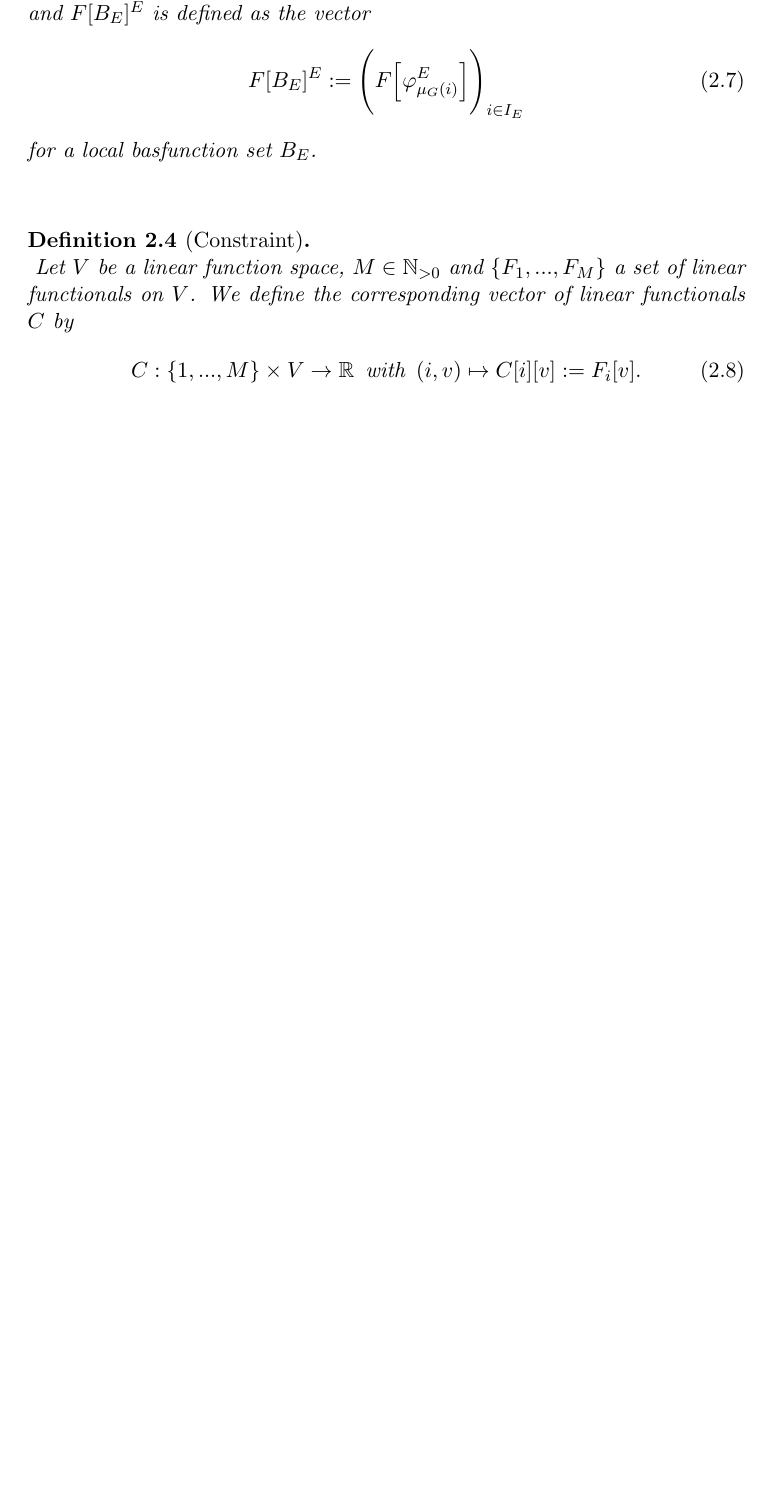
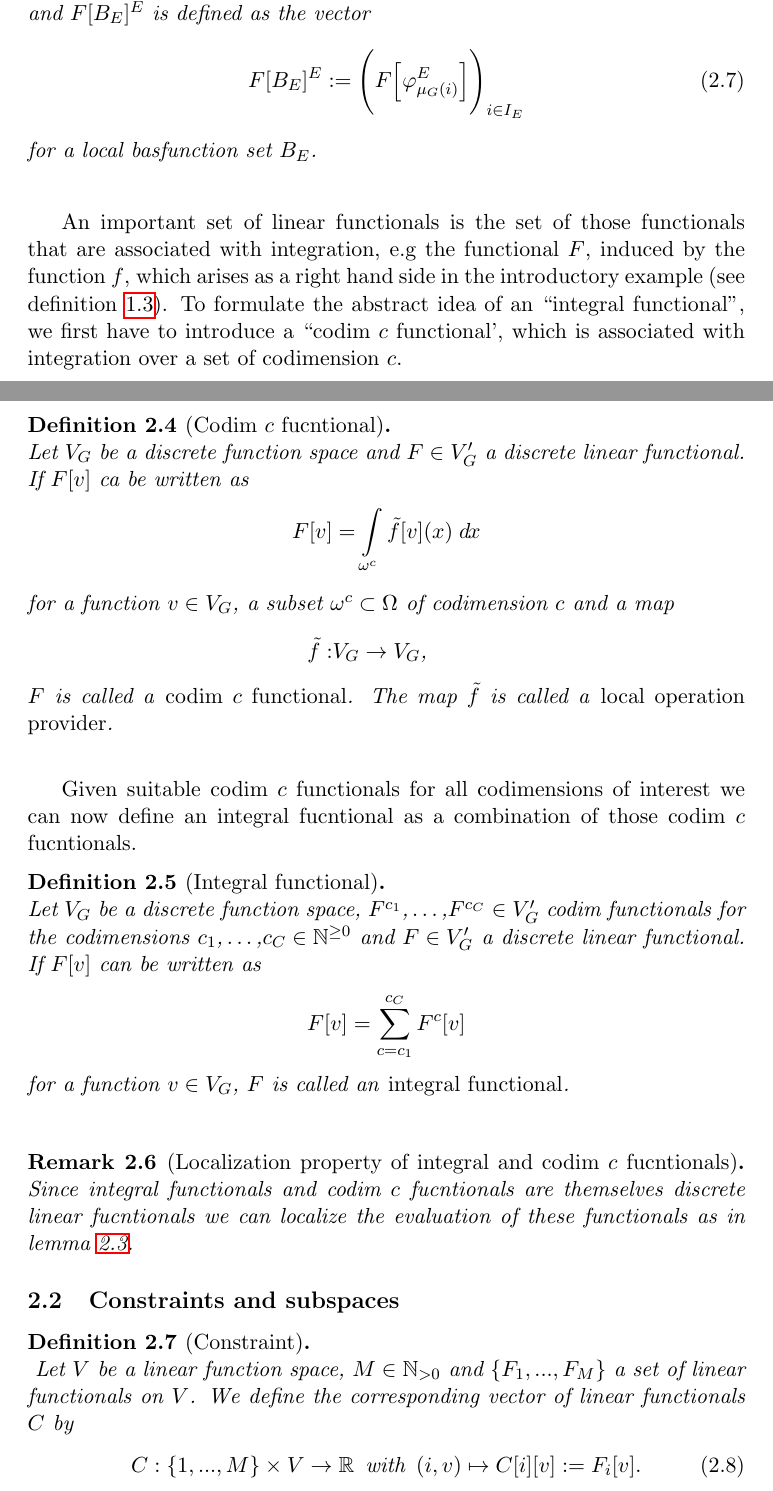
Before and after one commit to dune-community/dune-gdt, a LaTeX paper (doc/latex/dune-fem-functionals.tex): part of page 4 of 15 before the commit and two parts of pages 4 and 5 of 17 after it, the two joined at a grey line, cut so that both start at the same text, the shorter picture padded with empty space. Compiled offline with pdfLaTeX.

Commit message:
added codim c and integral functionals, classes ares till missing
git-svn-id: https://dune.mathematik.uni-freiburg.de/svn/dune-fem-functionals/trunk@14 4028485c-44d9-4cde-a312-5a4635ee2db9

```diff
--- a/doc/latex/dune-fem-functionals.tex
+++ b/doc/latex/dune-fem-functionals.tex
@@ -30,6 +30,7 @@
 \usepackage{hyperref}
 \usepackage{url}
 
+\usepackage{longtable}
 \usepackage{listings}
 \lstset{language=C++,basicstyle=\ttfamily}
 \newcommand{\Code}[1]{\texttt{#1}}
@@ -289,6 +292,57 @@
         for a local basfunction set $B_E$.
       \end{lemma}\theoremEndLine
 
+      An important set of linear functionals is the set of those functionals that are associated with integration, e.g
+      the functional $F$, induced by the function $f$, which arises as a right hand side in the introductory example
+      (see definition \ref{definition::introduction::operators_functionals}). To formulate the abstract idea of an
+      ``integral functional'', we first have to introduce a ``codim $c$ functional', which is associated with integration
+      over a set of codimension $c$.
+
+      \begin{definition}[Codim $c$ fucntional]\theoremNewline
+        Let $V_G$ be a discrete function space and ${F \in V_G'}$ a discrete linear functional. If ${F[v]}$ ca be
+        written as
+        \begin{align}
+          F[v] &= \int\limits_{\omega^c}
+              {
+                \tilde{f}[v](x) \dx
+              }
+            \notag
+        \intertext{for a function ${v \in V_G}$, a subset ${\omega^c \subset \Omega}$ of codimension $c$ and a map}
+          \tilde{f} :& V_G \rightarrow V_G \komma
+            \notag
+        \end{align}
+        $F$ is called a \textnormal{codim $c$ functional}. The map $\tilde{f}$ is called a
+        \textnormal{local operation provider}.
+      \end{definition}\theoremEndLine
+
+      Given suitable codim $c$ functionals for all codimensions of interest we can now define an integral fucntional
+      as a combination of those codim $c$ fucntionals.
+
+      \begin{definition}[Integral functional]\theoremNewline
+        Let $V_G$ be a discrete function space, ${F^{c_1}\komma \dots \komma F^{c_C} \in V_G'}$ codim functionals for
+        the codimensions ${c_1 \komma \dots \komma c_C \in \N^{\geq 0}}$ and ${F \in V_G'}$ a discrete linear
+        functional. If $F[v]$ can be written as
+        \begin{align}
+          F[v] = \sum\limits_{c=c_1}^{c_C}
+              {
+                F^{c}[v]
+              }
+            \notag
+        \end{align}
+        for a function ${v \in V_G}$, $F$ is called an \textnormal{integral functional}.
+      \end{definition}\theoremEndLine
+
+      \begin{remark}[Localization property of integral and codim $c$ fucntionals]
+        Since integral functionals and codim $c$ fucntionals are themselves discrete linear fucntionals we can localize
+        the evaluation of these functionals as in lemma
+        \ref{lemma::abstract_concept::localization_property_of_discrete_linear_functionals}.
+      \end{remark}
+
+
+
+
+    \subsection{Constraints and subspaces}
+
     \begin{definition}[Constraint]\theoremNewline
       \label{definition::abstract_concept::constraint}
       Let $V$ be a linear function space, $M \in \mathbb{N}_{>0}$ and $\{ F_1, ..., F_M \}$ a set of linear
```
Also changed, not shown: doc/latex/dune-fem-functionals.pdf, doc/latex/dune-fem-functionals.tex (55 more changed lines), 1 other file. Lines whose indentation alone changed are shown as unchanged.
